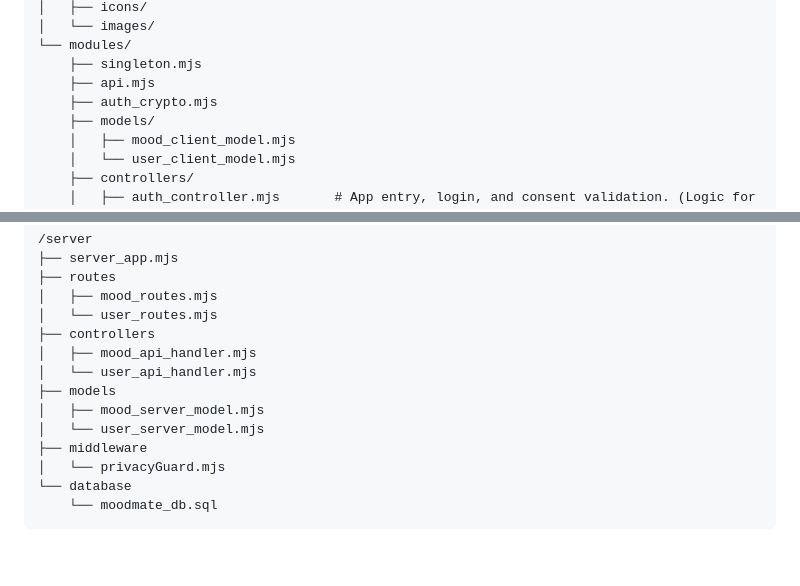
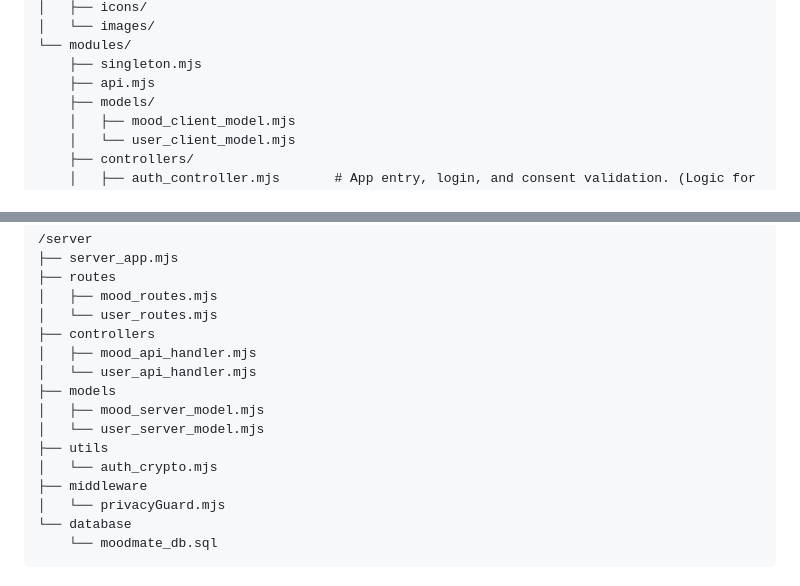
Before and after one commit to HannahEleenN/MM207_MoodMate_app, a Markdown page: README.md, 2 parts joined by grey strips. GitHub-like rendering; blank space fills up the shorter version.

Commit message:
Relocate auth_crypto.mjs to utils, Server
Moved auth_crypto.mjs to utils directory.

```diff
--- a/README.md
+++ b/README.md
@@ -42,7 +42,6 @@ The project is managed using GitHub Projects. Detailed work items and task progr
 └── modules/
     ├── singleton.mjs
     ├── api.mjs
-    ├── auth_crypto.mjs
     ├── models/
     │   ├── mood_client_model.mjs
     │   └── user_client_model.mjs
@@ -76,6 +75,8 @@ The project is managed using GitHub Projects. Detailed work items and task progr
 ├── models
 │   ├── mood_server_model.mjs
 │   └── user_server_model.mjs
+├── utils
+│   └── auth_crypto.mjs
 ├── middleware
 │   └── privacyGuard.mjs
 └── database
```
